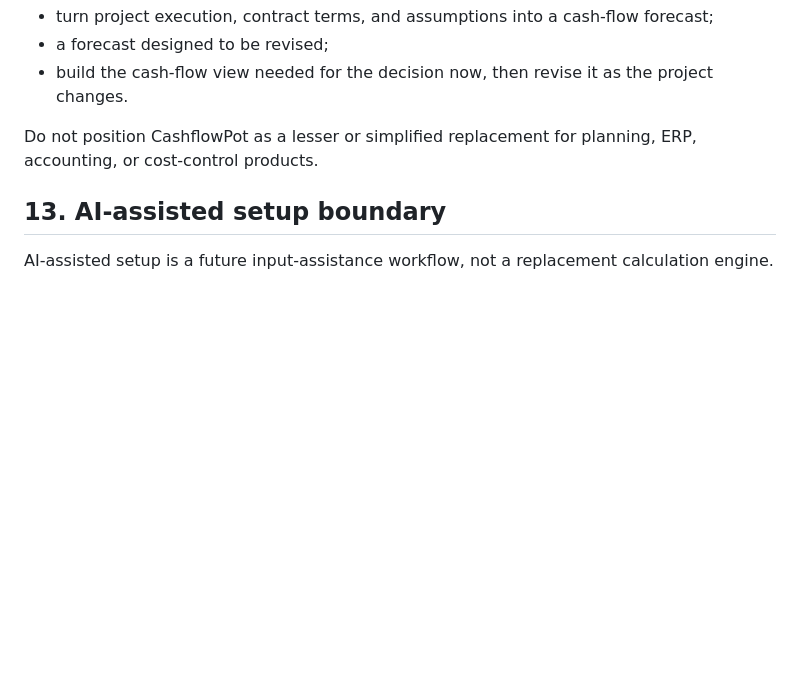
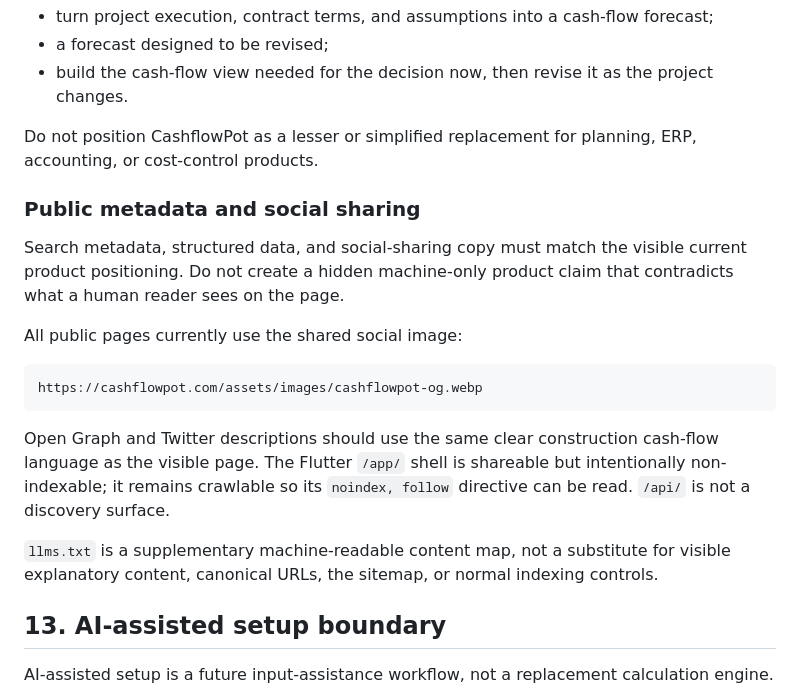
Before and after one commit to iqmia/q_flow, a Markdown page: documentation/ui-ux.md, the part around the change. Rendered like a GitHub page; blank space fills up the shorter version.

Commit message:
docs: align public metadata and sharing rules

````diff
--- a/documentation/ui-ux.md
+++ b/documentation/ui-ux.md
@@ -194,6 +194,20 @@ Approved positioning themes include:
 
 Do not position CashflowPot as a lesser or simplified replacement for planning, ERP, accounting, or cost-control products.
 
+### Public metadata and social sharing
+
+Search metadata, structured data, and social-sharing copy must match the visible current product positioning. Do not create a hidden machine-only product claim that contradicts what a human reader sees on the page.
+
+All public pages currently use the shared social image:
+
+```text
+https://cashflowpot.com/assets/images/cashflowpot-og.webp
+```
+
+Open Graph and Twitter descriptions should use the same clear construction cash-flow language as the visible page. The Flutter `/app/` shell is shareable but intentionally non-indexable; it remains crawlable so its `noindex, follow` directive can be read. `/api/` is not a discovery surface.
+
+`llms.txt` is a supplementary machine-readable content map, not a substitute for visible explanatory content, canonical URLs, the sitemap, or normal indexing controls.
+
 ## 13. AI-assisted setup boundary
 
 AI-assisted setup is a future input-assistance workflow, not a replacement calculation engine.
````
